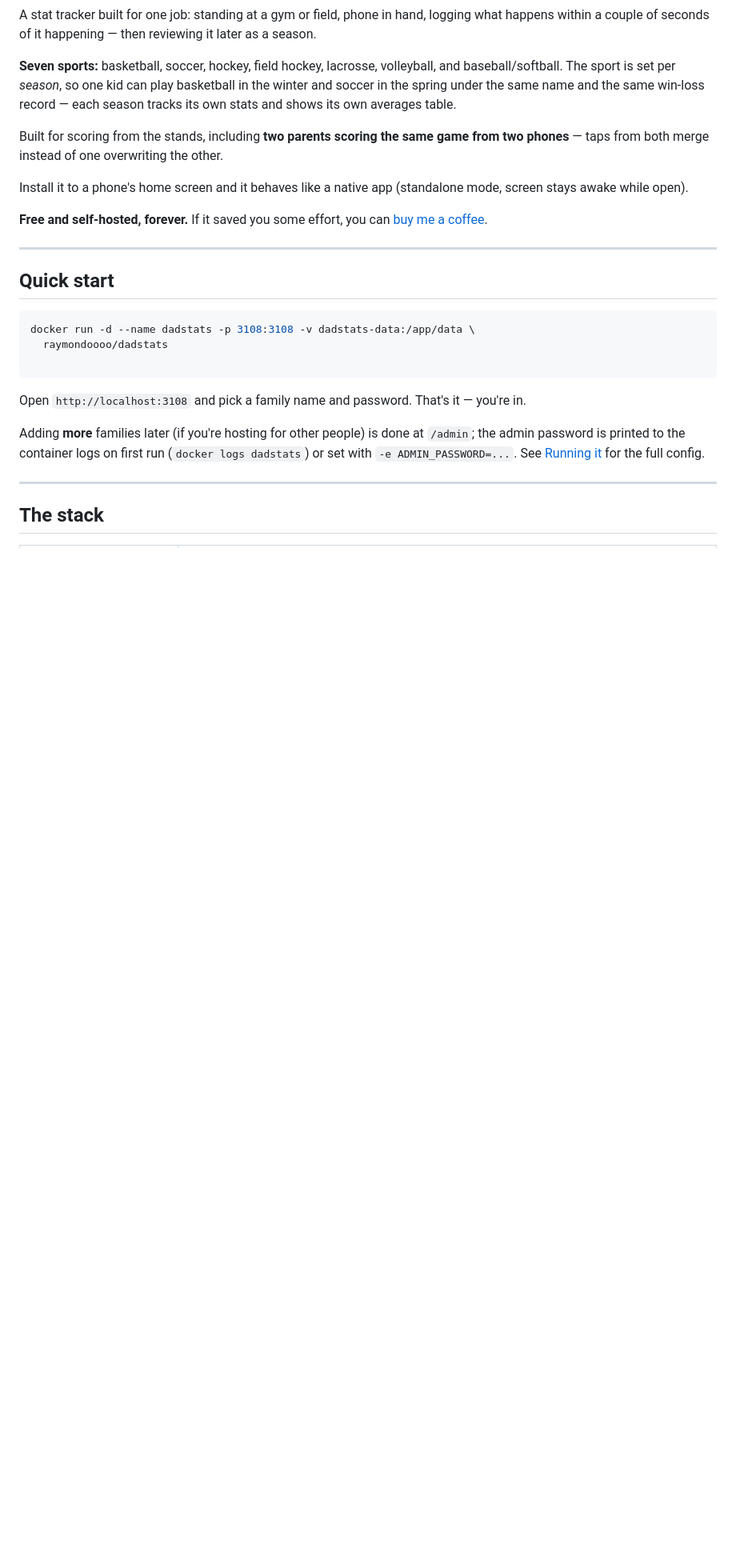
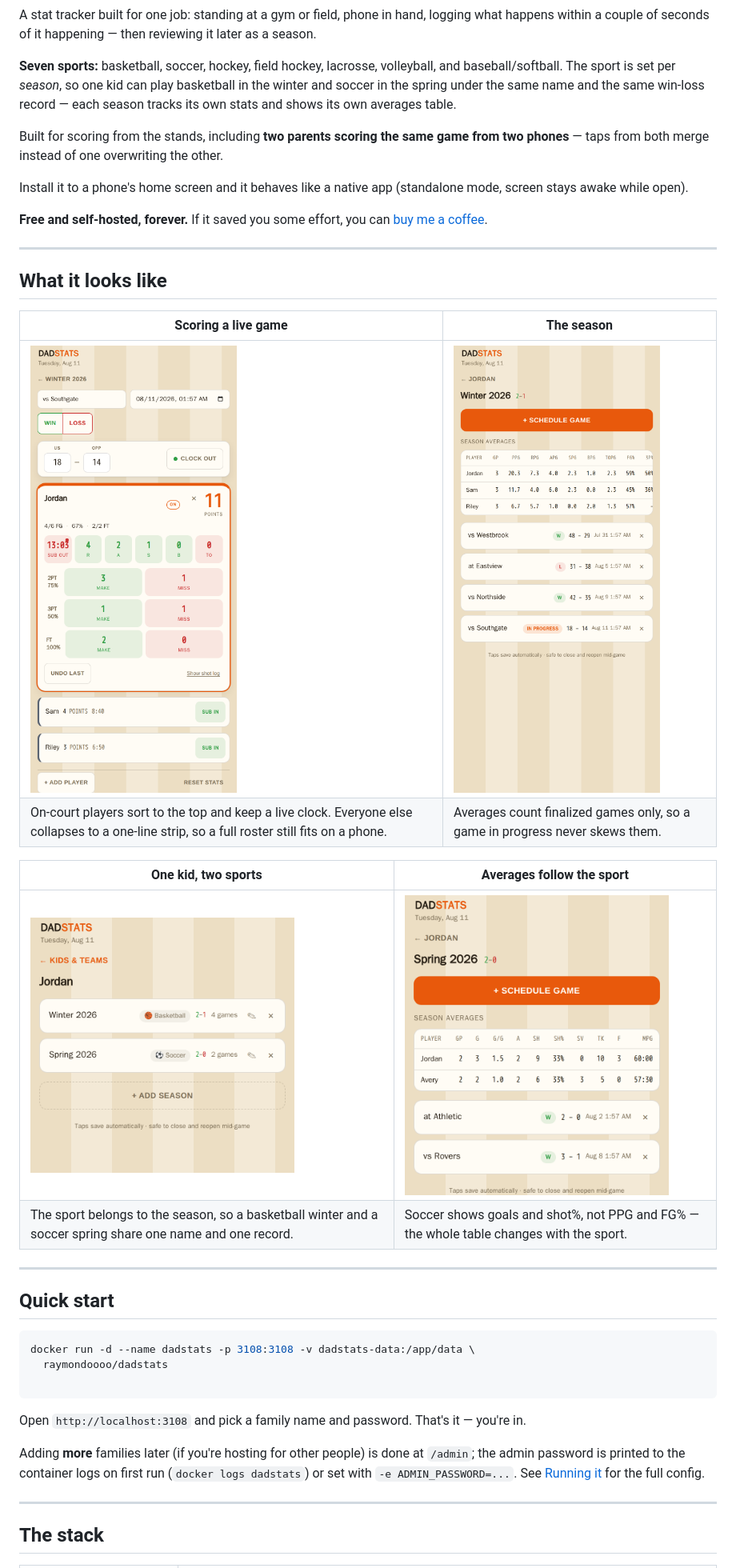
Before and after one commit to raymondoooo/dadstats, a Markdown page: README.md, the part around the change. Shown at 80% size. Rendered like a GitHub page; pictures changed too: docs/screenshots/season.png (added), docs/screenshots/seasons.png (added), docs/screenshots/soccer.png (added); blank space fills up the shorter version.

```diff
--- a/README.md
+++ b/README.md
@@ -19,6 +19,20 @@ stays awake while open).
 
 **Free and self-hosted, forever.** If it saved you some effort, you can
 [buy me a coffee](https://ko-fi.com/raymondoooo).
+
+---
+
+## What it looks like
+
+| Scoring a live game | The season |
+|---|---|
+| <img src="docs/screenshots/tracker.png" alt="Player card mid-game: 11 points, an ON pill, a running sub clock, tap counters for rebounds and assists, and make/miss rows per shot type. Benched players collapse to one-line strips." width="330"> | <img src="docs/screenshots/season.png" alt="Season screen: a 2-1 record, per-player averages table, and the game list with W/L chips and an in-progress game." width="330"> |
+| On-court players sort to the top and keep a live clock. Everyone else collapses to a one-line strip, so a full roster still fits on a phone. | Averages count finalized games only, so a game in progress never skews them. |
+
+| One kid, two sports | Averages follow the sport |
+|---|---|
+| <img src="docs/screenshots/seasons.png" alt="Two seasons under one kid: Winter 2026 basketball at 2-1, Spring 2026 soccer at 2-0." width="330"> | <img src="docs/screenshots/soccer.png" alt="Soccer season averages showing goals, goals per game, assists, shots, shot percentage, saves, tackles and fouls." width="330"> |
+| The sport belongs to the season, so a basketball winter and a soccer spring share one name and one record. | Soccer shows goals and shot%, not PPG and FG% — the whole table changes with the sport. |
 
 ---
 
```
Also changed, not shown: MORNING.md (added, +86 -0 lines), docs/dockerhub-description.md (added, +77 -0 lines), docs/screenshots/admin.png (added).
